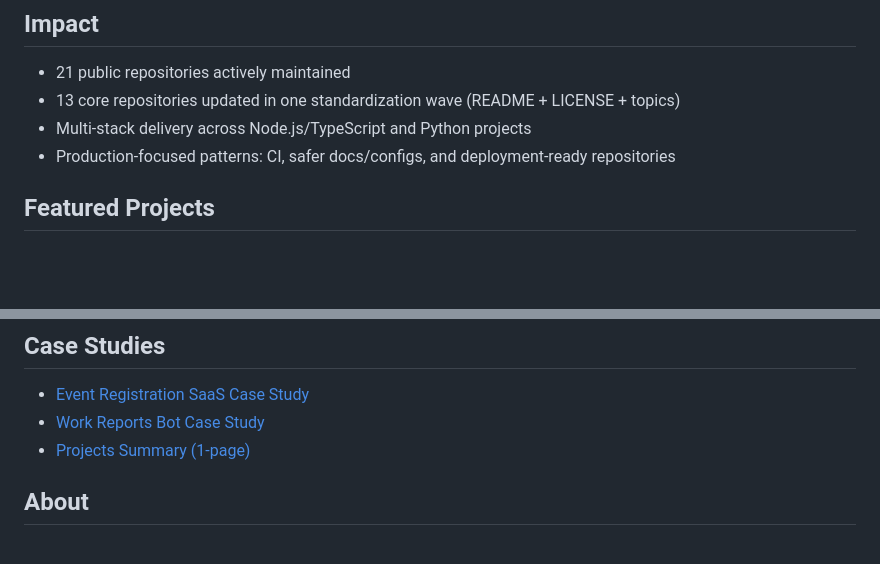
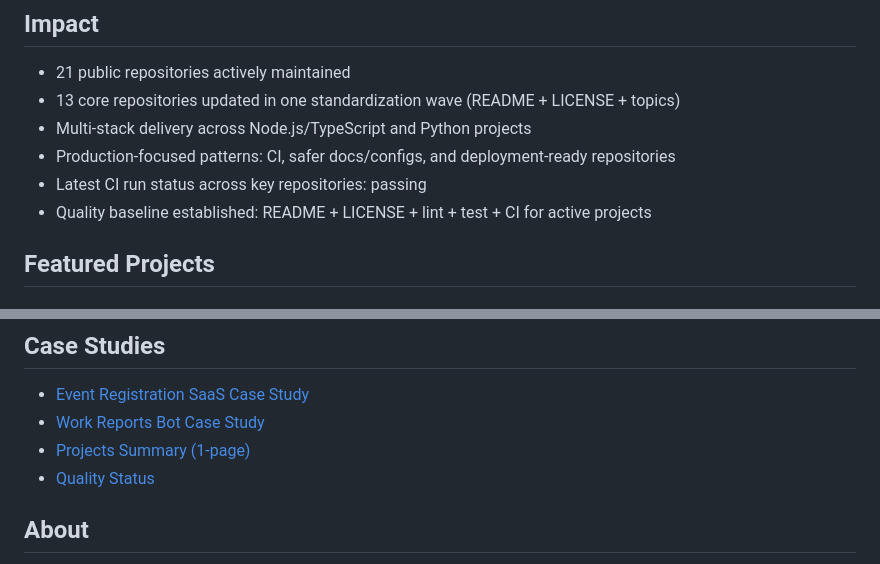
Before and after one commit to DenisArger/DenisArger, a Markdown page: README.md, 2 parts joined by grey strips. Drawn GitHub-style; blank space fills up the shorter version.

Commit message:
docs(profile): add quality status and maintenance issue template

```diff
--- a/README.md
+++ b/README.md
@@ -10,6 +10,8 @@ I build practical systems around Telegram bots, serverless backends, integration
 - 13 core repositories updated in one standardization wave (README + LICENSE + topics)
 - Multi-stack delivery across Node.js/TypeScript and Python projects
 - Production-focused patterns: CI, safer docs/configs, and deployment-ready repositories
+- Latest CI run status across key repositories: passing
+- Quality baseline established: README + LICENSE + lint + test + CI for active projects
 
 ## Featured Projects
 
@@ -71,6 +73,7 @@ Stack: Python, PySide6, SQLite.
 - [Event Registration SaaS Case Study](./case-studies/event-registration-saas.md)
 - [Work Reports Bot Case Study](./case-studies/work-reports-bot.md)
 - [Projects Summary (1-page)](./PROJECTS_SUMMARY.md)
+- [Quality Status](./QUALITY_STATUS.md)
 
 ## About
 
```
Also changed, not shown: .github/ISSUE_TEMPLATE/quality-sweep.md (added, +31 -0 lines), QUALITY_STATUS.md (added, +48 -0 lines).
